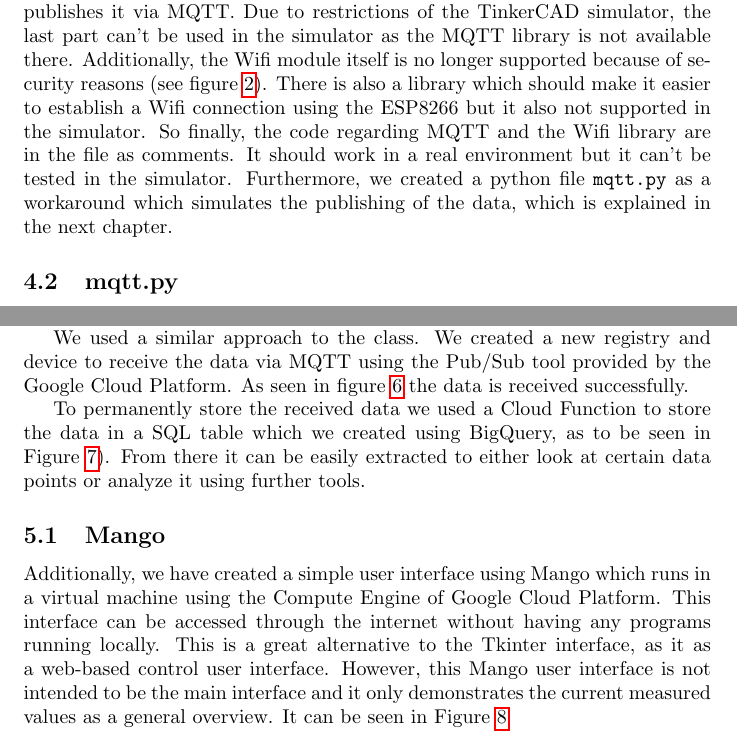
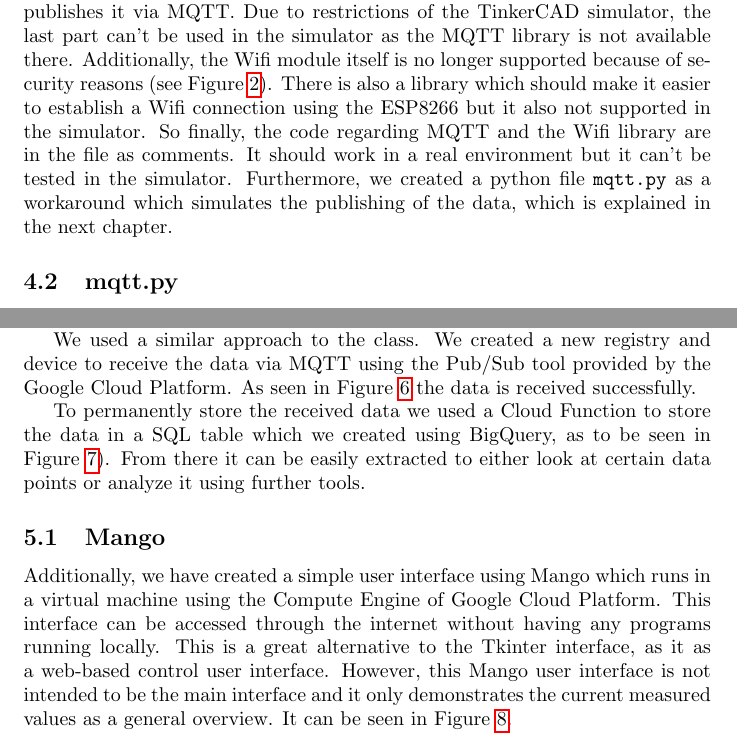
Before and after one commit to ajpqa/iot2, a LaTeX document (documentation/doc.tex): two parts of pages 5 and 7 of 10, joined at a grey line, cut so that both start at the same text. Compiled offline with pdfLaTeX.

Commit message:
Update doc.tex

```diff
--- a/documentation/doc.tex
+++ b/documentation/doc.tex
@@ -76,7 +76,7 @@ The implementation of the project was written in the programming languages C++ a
 \end{itemize}
 \subsection{project.ino}
 The project.ino file contains the code controlling the Arduino. Its main purpose is to collect the sensor data and convert it to humanly standardized measurements. Thus the data is sent via MQTT to a broker. \par
-This file consists of multiple functions. The following two additional helper functions were written; \texttt{sendData} handles sending commands to the ESP8266 Wifi module and \texttt{readUltraSonicDistance} handles measuring the distance as it requires relatively more than the other sensors. The two basic functions are \texttt{setup()} and \texttt{loop()}. \texttt{setup()} initializes all variables and sets up the connection to the Wifi while \texttt{loop()} periodically gets the sensors' measurements, prints them to the serial monitor and finally converts the data into a JSON and publishes it via MQTT. Due to restrictions of the TinkerCAD simulator, the last part can't be used in the simulator as the MQTT library is not available there. Additionally, the Wifi module itself is no longer supported because of security reasons (see figure \ref{fig:security}). There is also a library which should make it easier to establish a Wifi connection using the ESP8266 but it also not supported in the simulator. So finally, the code regarding MQTT and the Wifi library are in the file as comments. It should work in a real environment but it can't be tested in the simulator. Furthermore, we created a python file \texttt{mqtt.py} as a workaround which simulates the publishing of the data, which is explained in the next chapter.\par
+This file consists of multiple functions. The following two additional helper functions were written; \texttt{sendData} handles sending commands to the ESP8266 Wifi module and \texttt{readUltraSonicDistance} handles measuring the distance as it requires relatively more than the other sensors. The two basic functions are \texttt{setup()} and \texttt{loop()}. \texttt{setup()} initializes all variables and sets up the connection to the Wifi while \texttt{loop()} periodically gets the sensors' measurements, prints them to the serial monitor and finally converts the data into a JSON and publishes it via MQTT. Due to restrictions of the TinkerCAD simulator, the last part can't be used in the simulator as the MQTT library is not available there. Additionally, the Wifi module itself is no longer supported because of security reasons (see Figure \ref{fig:security}). There is also a library which should make it easier to establish a Wifi connection using the ESP8266 but it also not supported in the simulator. So finally, the code regarding MQTT and the Wifi library are in the file as comments. It should work in a real environment but it can't be tested in the simulator. Furthermore, we created a python file \texttt{mqtt.py} as a workaround which simulates the publishing of the data, which is explained in the next chapter.\par
 \begin{figure}
 \centering
 \includegraphics[scale=0.4]{security.png}
@@ -114,7 +114,7 @@ The summarize page functions to evaluate the values. With the "Summarize" button
 
 \section{Google Cloud Platform}
 To be able to store the measured data for later analysis we decided to use the Google Cloud Platform as it provides enough storage as well as multiple tools to analyze the stored data.\par
-We used a similar approach to the class. We created a new registry and device to receive the data via MQTT using the Pub/Sub tool provided by the Google Cloud Platform. As seen in figure \ref{pic:messages} the data is received successfully.\par
+We used a similar approach to the class. We created a new registry and device to receive the data via MQTT using the Pub/Sub tool provided by the Google Cloud Platform. As seen in Figure \ref{pic:messages} the data is received successfully.\par
 \begin{figure}
 \centering
 \includegraphics[scale=0.4]{messages.png}
@@ -130,7 +130,7 @@ To permanently store the received data we used a Cloud Function to store the dat
 \end{figure}
 From there it can be easily extracted to either look at certain data points or analyze it using further tools.
 \subsection{Mango}
-Additionally, we have created a simple user interface using Mango which runs in a virtual machine using the Compute Engine of Google Cloud Platform. This interface can be accessed through the internet without having any programs running locally. This is a great alternative to the Tkinter interface, as it as a web-based control user interface. However, this Mango user interface is not intended to be the main interface and it only demonstrates the current measured values as a general overview. It can be seen in Figure \ref{fig:mango}
+Additionally, we have created a simple user interface using Mango which runs in a virtual machine using the Compute Engine of Google Cloud Platform. This interface can be accessed through the internet without having any programs running locally. This is a great alternative to the Tkinter interface, as it as a web-based control user interface. However, this Mango user interface is not intended to be the main interface and it only demonstrates the current measured values as a general overview. It can be seen in Figure \ref{fig:mango}.
 \begin{figure}
 \centering
 \includegraphics[scale=0.35]{mango.png}
```
